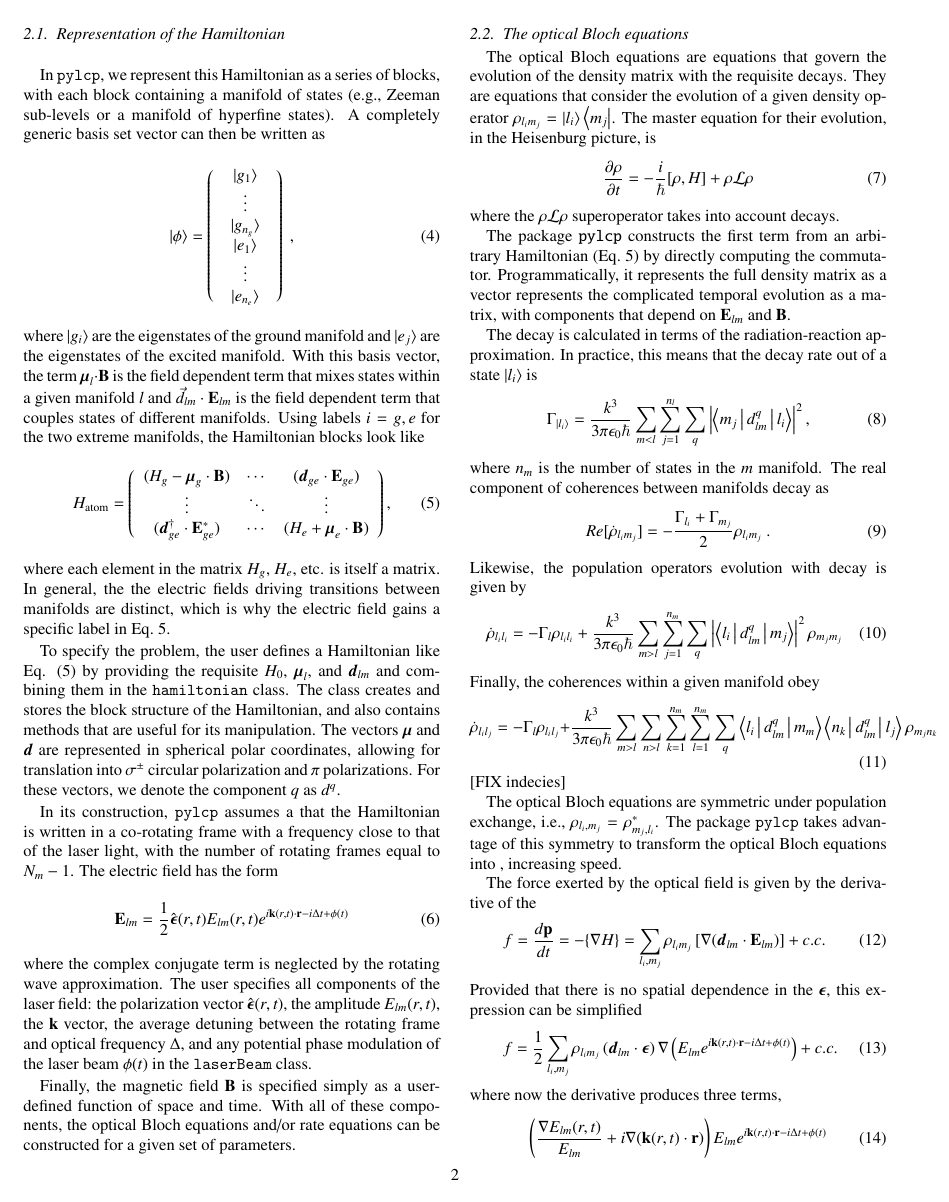
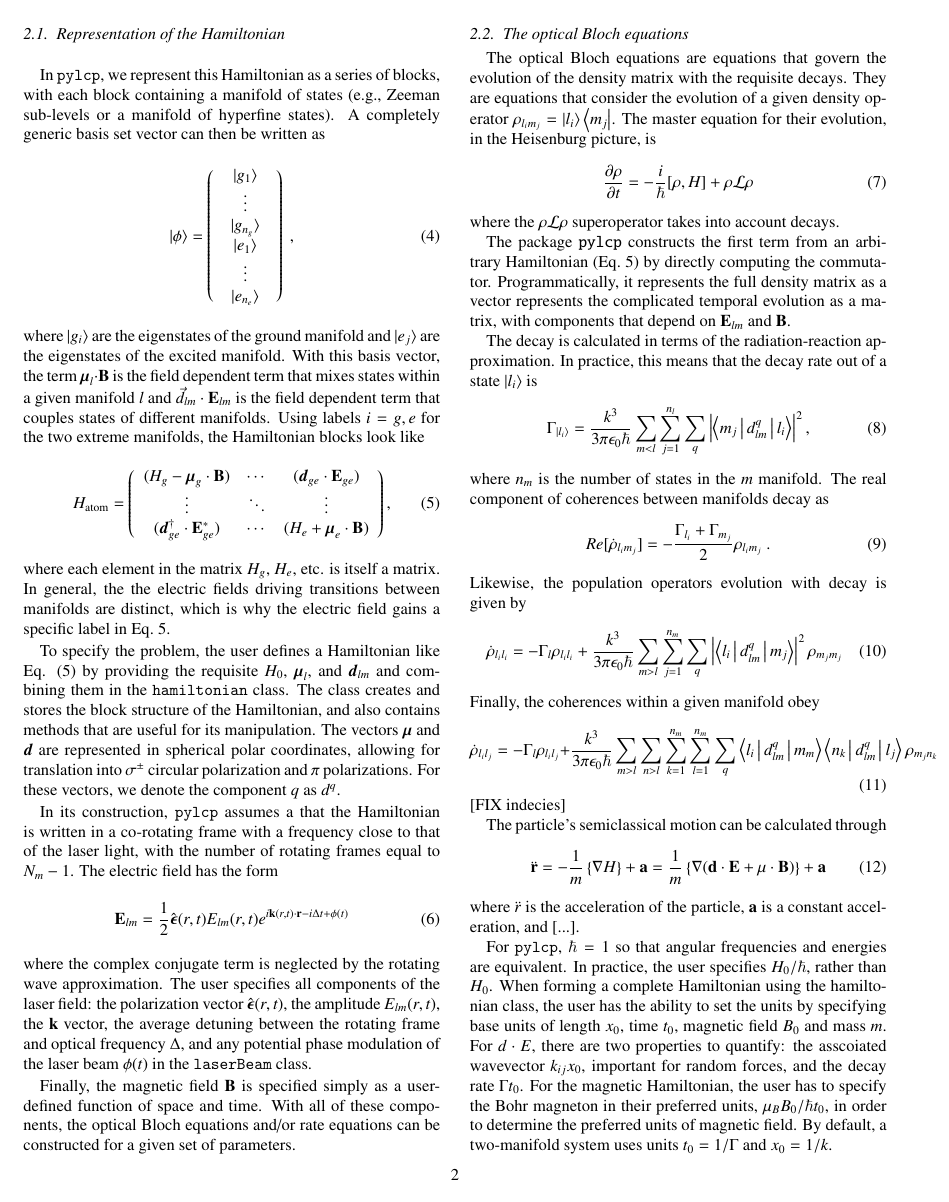
Before and after one commit to JQIamo/pylcp, a LaTeX paper (doc/pylcp.tex): page 2 of 4. Compiled offline with pdfLaTeX.

Commit message:
Example update: units
SPE

```diff
--- a/doc/pylcp.tex
+++ b/doc/pylcp.tex
@@ -254,22 +254,18 @@ Finally, the coherences within a given manifold obey
 \end{equation}
 [FIX indecies]
 
-The optical Bloch equations are symmetric under population exchange, i.e., $\rho_{l_i, m_j} = \rho^*_{m_j, l_i}$.  The package {\tt pylcp} takes advantage of this symmetry to transform the optical Bloch equations into , increasing speed.
+The particle's semiclassical motion can be calculated through
+\begin{equation}
+	\ddot{\mathbf{r}} = -\frac{1}{m} \left\{\nabla H\right\} + \mathbf{a} = \frac{1}{m}\left\{\nabla (\mathbf{d} \cdot \mathbf{E} + \mathbf{\mu}\cdot \mathbf{B})\right\} + \mathbf{a}
+\end{equation}
+where $\ddot{r}$ is the acceleration of the particle, $\mathbf{a}$ is a constant acceleration, and [...].
 
-The force exerted by the optical field is given by the derivative of the
-\begin{equation}
-	f = \frac{d\mathbf{p}}{dt} = -\{\nabla H\} = \sum_{l_i,m_j} \rho_{l_im_j}\left[\nabla(\boldsymbol{d}_{lm}\cdot \mathbf{E}_{lm})\right] + c.c.
-\end{equation}
-Provided that there is no spatial dependence in the $\boldsymbol{\epsilon}$, this expression can be simplified
-\begin{eqnarray}
-	f = \frac{1}{2}\sum_{l_i,m_j} \rho_{l_im_j}\left(\boldsymbol{d}_{lm}\cdot \boldsymbol{\epsilon}\right) \nabla \left(E_{lm}e^{i\mathbf{k}(r,t)\cdot\mathbf{r}-i \Delta t + \phi(t)}\right) + c.c.
-\end{eqnarray}
-where now the derivative produces three terms,
-\begin{equation}
-	\left(\frac{\nabla E_{lm}(r,t)}{E_{lm}} + i \nabla (\mathbf{k}(r,t)\cdot \mathbf{r})\right)E_{lm}e^{i\mathbf{k}(r,t)\cdot\mathbf{r}-i \Delta t + \phi(t)}
-\end{equation}
-Likewise, the magnetic field produces a force [...]
+For {\tt pylcp}, $\hbar=1$ so that angular frequencies and energies are equivalent.  In practice, the user specifies $H_0/\hbar$, rather than $H_0$.
+When forming a complete Hamiltonian using the hamiltonian class, the user has
+the ability to set the units by specifying base units of length $x_0$, time
+$t_0$, magnetic field $B_0$ and mass $m$.  For $d\cdot E$, there are two properties
+to quantify: the asscoiated wavevector $k_{ij}x_0$, important for random forces,
+and the decay rate $\Gamma t_0$.  For the magnetic Hamiltonian, the user has to
+specify the Bohr magneton in their preferred units, $\mu_B B_0/\hbar t_0$, in
+order to determine the preferred units of magnetic field.  By default, a two-manifold system uses units $t_0=1/\Gamma$ and $x_0=1/k$.
 
-Of importance in almost any is the momentum diffusion tensor of $\mathcal{D}$.
-
-For the lasers, we specify everything in terms of the decay rate of the excited state $\Gamma$ and saturation intensity $I_\text{sat}$
```
Also changed, not shown: doc/pylcp.pdf, doc/pylcp.tex (56 more changed lines), 1 other file.
